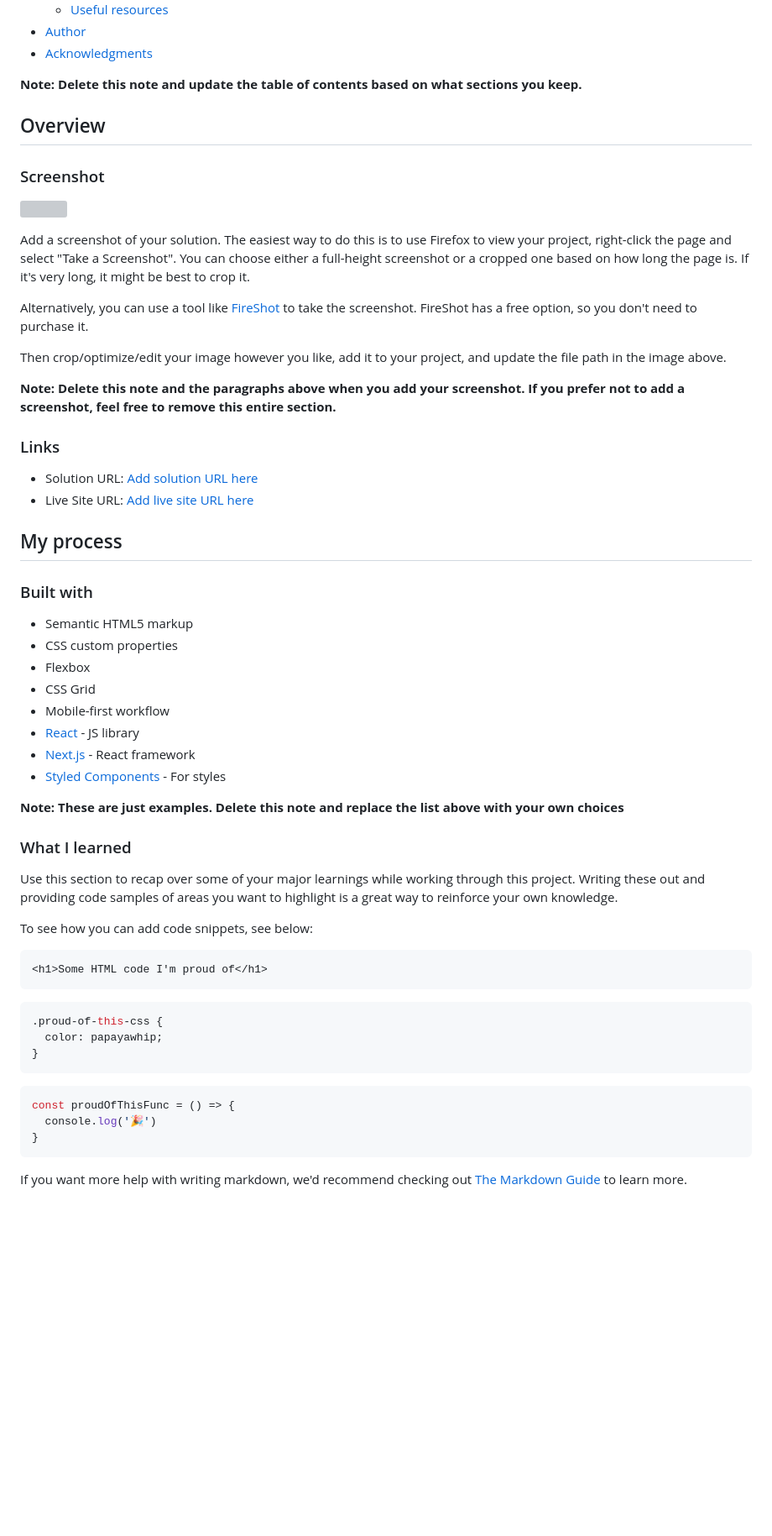
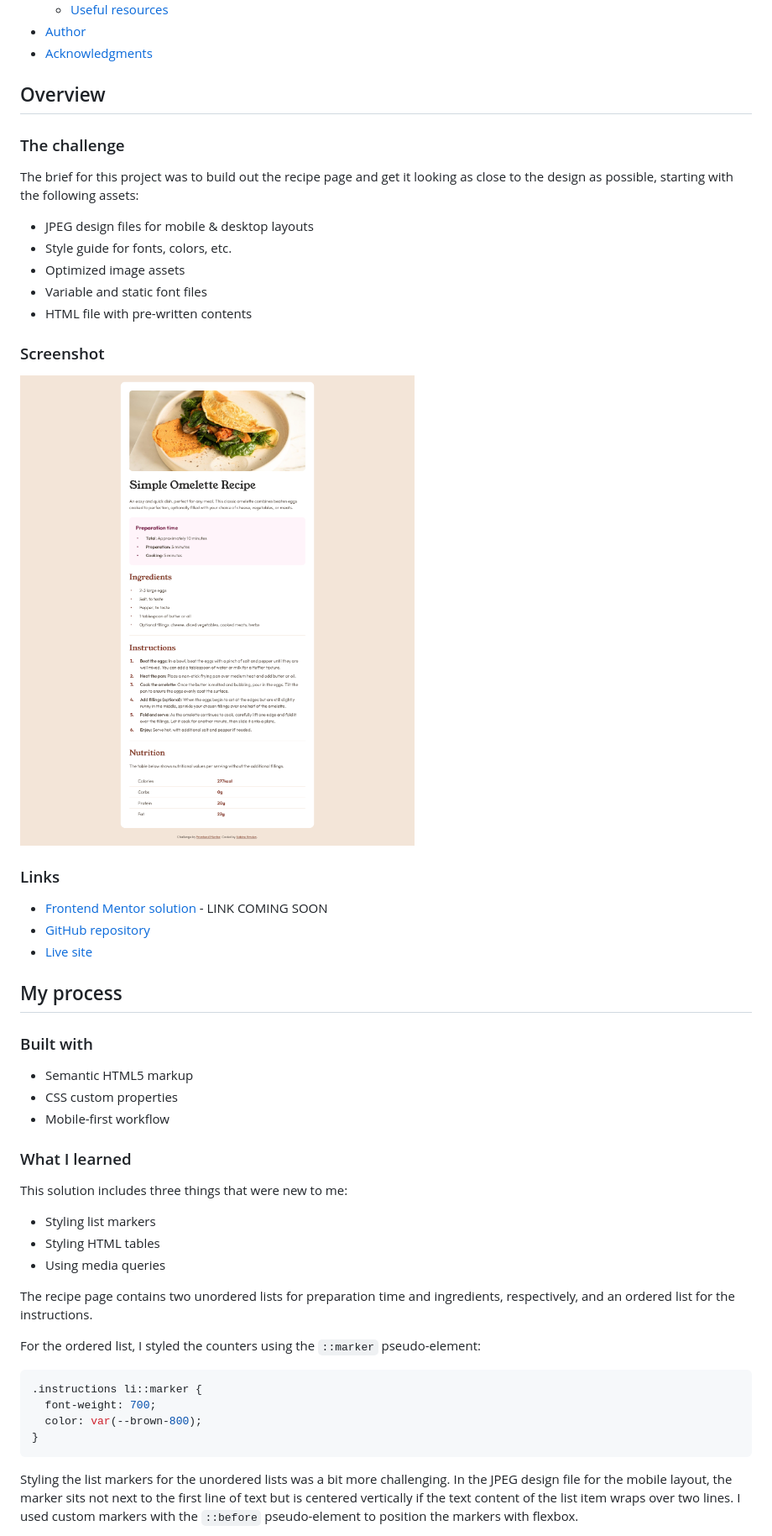
Before and after one commit to SabineEmden/fm-recipe-page, a Markdown page: README.md, the part around the change printed below. Shown: that part at 84% size. Rendered like a GitHub page; pictures changed too: screenshot.png (added); blank space fills up the shorter version; grey boxes are pictures that could not be loaded.

Commit message:
Customize README

````diff
--- a/README.md
+++ b/README.md
@@ -16,26 +16,27 @@ This is a solution to the [Recipe page challenge on Frontend Mentor](https://www
 - [Author](#author)
 - [Acknowledgments](#acknowledgments)
 
-**Note: Delete this note and update the table of contents based on what sections you keep.**
+## Overview
 
-## Overview
+### The challenge
+
+The brief for this project was to build out the recipe page and get it looking as close to the design as possible, starting with the following assets:
+
+- JPEG design files for mobile & desktop layouts
+- Style guide for fonts, colors, etc.
+- Optimized image assets
+- Variable and static font files
+- HTML file with pre-written contents
 
 ### Screenshot
 
-![](./screenshot.jpg)
-
-Add a screenshot of your solution. The easiest way to do this is to use Firefox to view your project, right-click the page and select "Take a Screenshot". You can choose either a full-height screenshot or a cropped one based on how long the page is. If it's very long, it might be best to crop it.
-
-Alternatively, you can use a tool like [FireShot](https://getfireshot.com/) to take the screenshot. FireShot has a free option, so you don't need to purchase it.
-
-Then crop/optimize/edit your image however you like, add it to your project, and update the file path in the image above.
-
-**Note: Delete this note and the paragraphs above when you add your screenshot. If you prefer not to add a screenshot, feel free to remove this entire section.**
+![](./screenshot.png)
 
 ### Links
 
-- Solution URL: [Add solution URL here](https://your-solution-url.com)
-- Live Site URL: [Add live site URL here](https://your-live-site-url.com)
+- [Frontend Mentor solution]() - LINK COMING SOON
+- [GitHub repository](https://github.com/SabineEmden/fm-recipe-page)
+- [Live site](https://sabineemden.github.io/fm-recipe-page/)
 
 ## My process
 
@@ -43,34 +44,26 @@ Then crop/optimize/edit your image however you like, add it to your project, and
 
 - Semantic HTML5 markup
 - CSS custom properties
-- Flexbox
-- CSS Grid
 - Mobile-first workflow
-- [React](https://reactjs.org/) - JS library
-- [Next.js](https://nextjs.org/) - React framework
-- [Styled Components](https://styled-components.com/) - For styles
-
-**Note: These are just examples. Delete this note and replace the list above with your own choices**
 
 ### What I learned
 
-Use this section to recap over some of your major learnings while working through this project. Writing these out and providing code samples of areas you want to highlight is a great way to reinforce your own knowledge.
+This solution includes three things that were new to me:
 
-To see how you can add code snippets, see below:
+- Styling list markers
+- Styling HTML tables
+- Using media queries
 
-```html
-<h1>Some HTML code I'm proud of</h1>
-```
+The recipe page contains two unordered lists for preparation time and ingredients, respectively, and an ordered list for the instructions.
+
+For the ordered list, I styled the counters using the `::marker` pseudo-element:
+
 ```css
-.proud-of-this-css {
-  color: papayawhip;
-}
-```
-```js
-const proudOfThisFunc = () => {
-  console.log('🎉')
+.instructions li::marker {
+  font-weight: 700;
+  color: var(--brown-800);
 }
 ```
 
-If you want more help with writing markdown, we'd recommend checking out [The Markdown Guide](https://www.markdownguide.org/) to learn more.
+Styling the list markers for the unordered lists was a bit more challenging. In the JPEG design file for the mobile layout, the marker sits not next to the first line of text but is centered vertically if the text content of the list item wraps over two lines. I used custom markers with the `::before` pseudo-element to position the markers with flexbox.
 
````
Also changed, not shown: other parts of README.md (+25 -15 lines).
